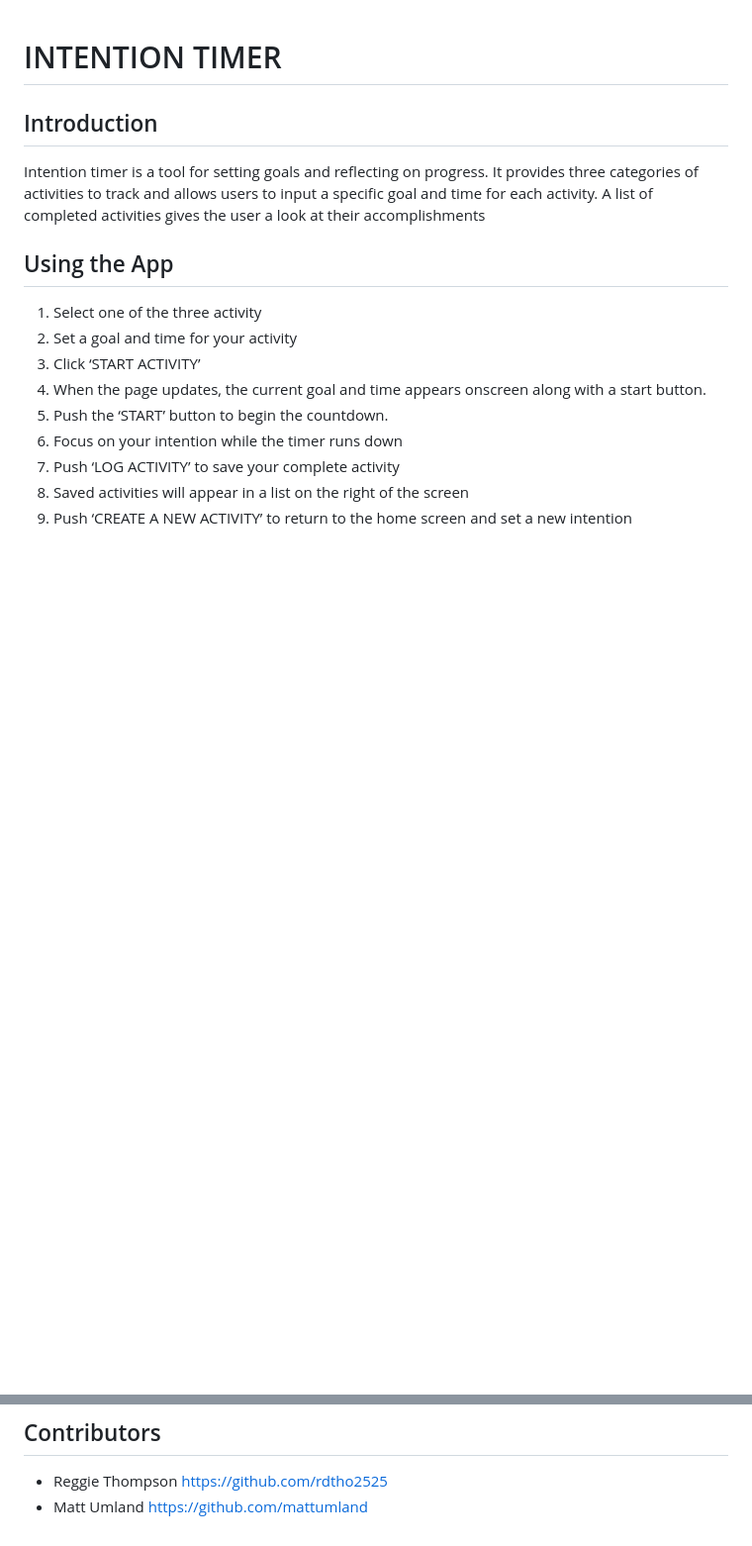
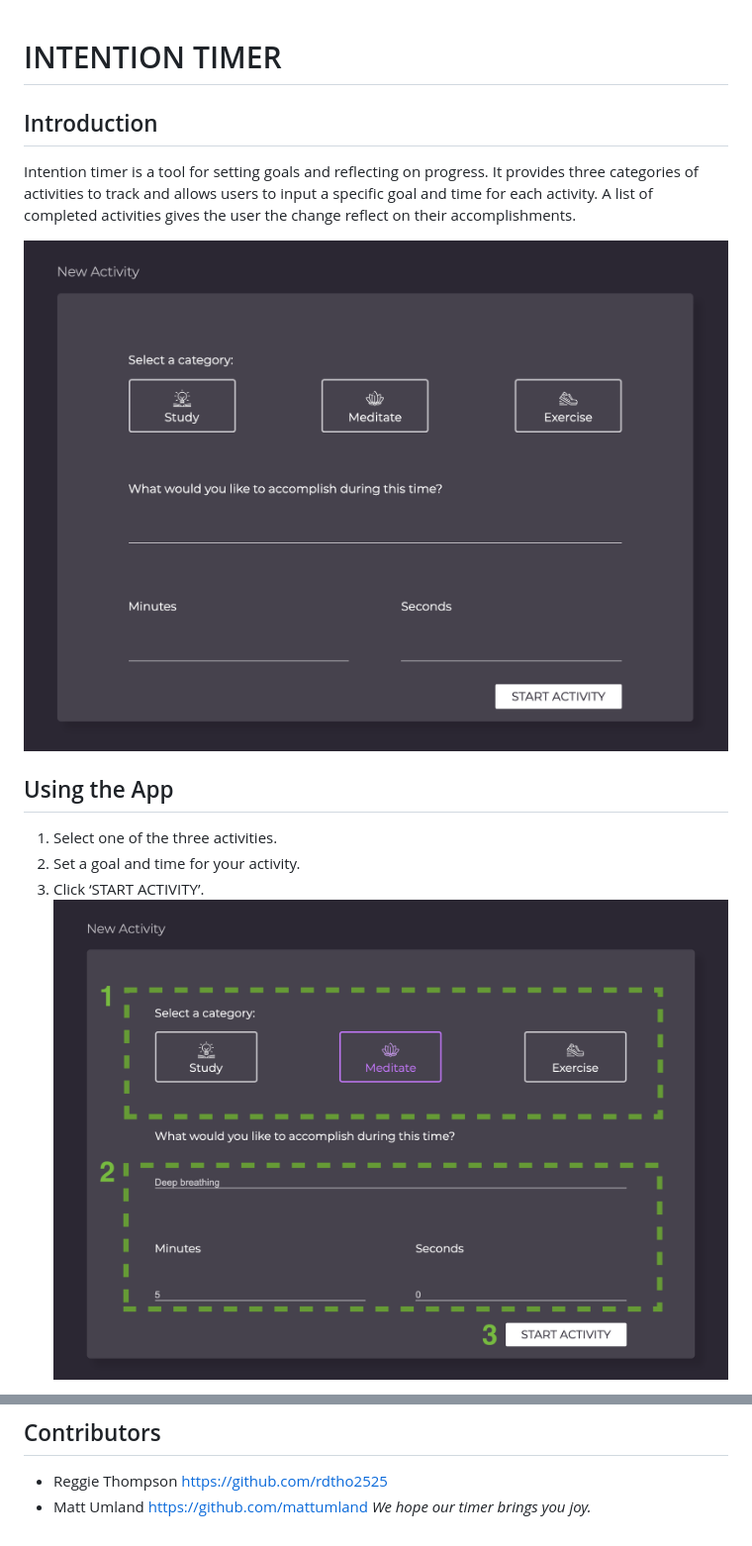
Before and after one commit to rdtho2525/intention-timer, a Markdown page: README.md, 2 parts joined by grey strips. Shown: that part at 99% size. Drawn GitHub-style; pictures changed too: assets/README-64070175.png (added), assets/README-6b0a110e.png (added); blank space fills up the shorter version.

Commit message:
Add images to README. Revise README text.

```diff
--- a/README.md
+++ b/README.md
@@ -1,17 +1,13 @@
 # INTENTION TIMER
 
 ## Introduction
-Intention timer is a tool for setting goals and reflecting on progress. It provides three categories of activities to track and allows users to input a specific goal and time for each activity. A list of completed activities gives the user a look at their accomplishments
+Intention timer is a tool for setting goals and reflecting on progress. It provides three categories of activities to track and allows users to input a specific goal and time for each activity. A list of completed activities gives the user the change reflect on their accomplishments.
 
+![](assets/README-6b0a110e.png)
 
 ## Using the App
-1. Select one of the three activity
-2. Set a goal and time for your activity
-3. Click ‘START ACTIVITY’
-4. When the page updates, the current goal and time appears onscreen along with a start button.
-5. Push the ‘START’ button to begin the countdown.
-6. Focus on your intention while the timer runs down
-7. Push ‘LOG ACTIVITY’ to save your complete activity
-8. Saved activities will appear in a list on the right of the screen
-9. Push ‘CREATE A NEW ACTIVITY’ to return to the home screen and set a new intention
+1. Select one of the three activities.
+2. Set a goal and time for your activity.
+3. Click ‘START ACTIVITY’.
+![](assets/README-64070175.png)
 
@@ -26,3 +36,4 @@ https://github.com/rdtho2525/intention-timer
 ## Contributors
  * Reggie Thompson https://github.com/rdtho2525
  * Matt Umland https://github.com/mattumland
+_We hope our timer brings you joy._
```
Also changed, not shown: other parts of README.md (+15 -1 lines), assets/README-0a82d992.png (added), assets/README-32ac11d9.png (added), assets/README-94c94f17.png (added), assets/README-e3a1e91f.png (added).
